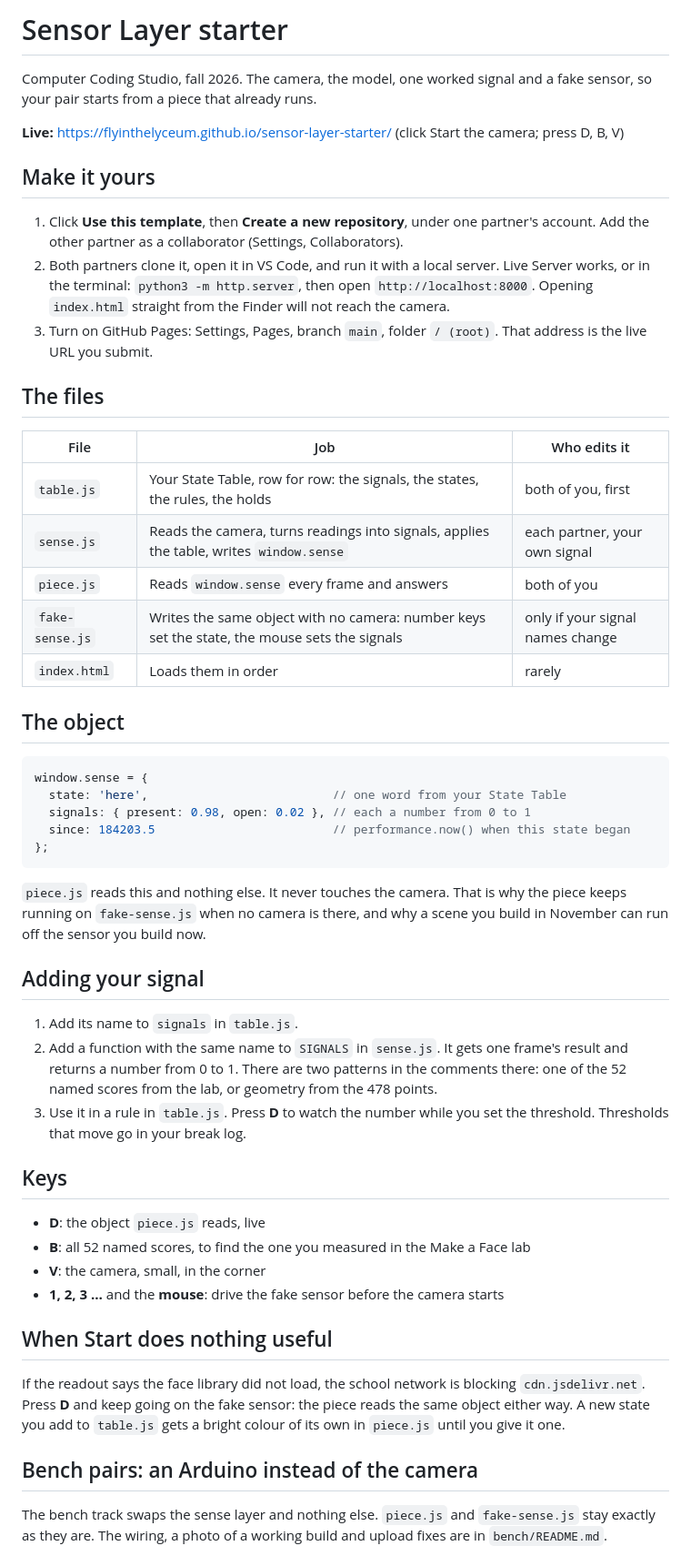
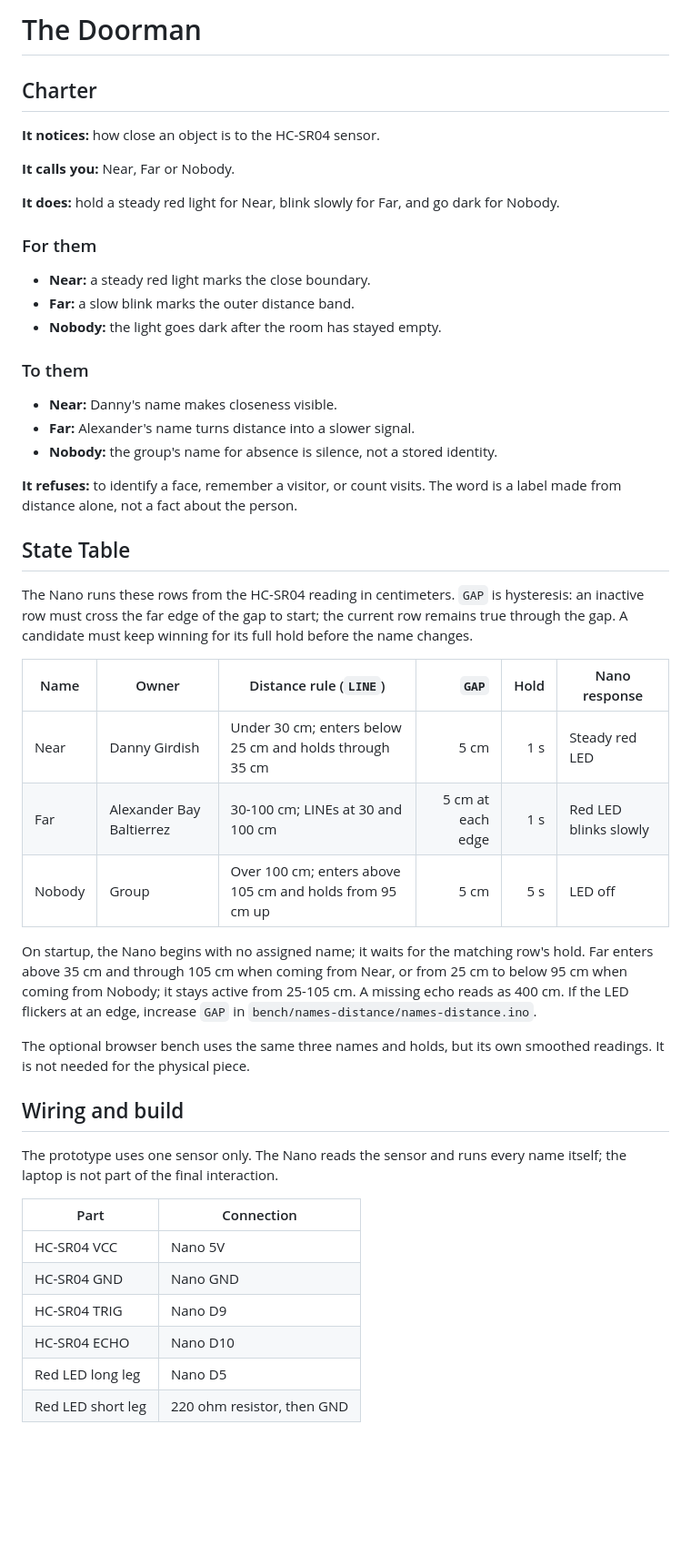
Before and after one commit to abaybaltierrez30/repo-setup-facescan, a Markdown page: README.md, the part around one of its changes. Shown at 91% size. Drawn GitHub-style; blank space fills up the shorter version.

````diff
--- a/README.md
+++ b/README.md
@@ -1,55 +1,51 @@
-# Sensor Layer starter
+# The Doorman
 
-Computer Coding Studio, fall 2026. The camera, the model, one worked signal and a fake sensor, so your pair starts from a piece that already runs.
+## Charter
 
-**Live:** https://flyinthelyceum.github.io/sensor-layer-starter/ (click Start the camera; press D, B, V)
+**It notices:** how close an object is to the HC-SR04 sensor.
 
-## Make it yours
+**It calls you:** Near, Far or Nobody.
 
-1. Click **Use this template**, then **Create a new repository**, under one partner's account. Add the other partner as a collaborator (Settings, Collaborators).
-2. Both partners clone it, open it in VS Code, and run it with a local server. Live Server works, or in the terminal: `python3 -m http.server`, then open `http://localhost:8000`. Opening `index.html` straight from the Finder will not reach the camera.
-3. Turn on GitHub Pages: Settings, Pages, branch `main`, folder `/ (root)`. That address is the live URL you submit.
+**It does:** hold a steady red light for Near, blink slowly for Far, and go dark for Nobody.
 
-## The files
+### For them
 
-| File | Job | Who edits it |
-|---|---|---|
-| `table.js` | Your State Table, row for row: the signals, the states, the rules, the holds | both of you, first |
-| `sense.js` | Reads the camera, turns readings into signals, applies the table, writes `window.sense` | each partner, your own signal |
-| `piece.js` | Reads `window.sense` every frame and answers | both of you |
-| `fake-sense.js` | Writes the same object with no camera: number keys set the state, the mouse sets the signals | only if your signal names change |
-| `index.html` | Loads them in order | rarely |
+- **Near:** a steady red light marks the close boundary.
+- **Far:** a slow blink marks the outer distance band.
+- **Nobody:** the light goes dark after the room has stayed empty.
 
-## The object
+### To them
 
-```js
-window.sense = {
-  state: 'here',                          // one word from your State Table
-  signals: { present: 0.98, open: 0.02 }, // each a number from 0 to 1
-  since: 184203.5                         // performance.now() when this state began
-};
-```
+- **Near:** Danny's name makes closeness visible.
+- **Far:** Alexander's name turns distance into a slower signal.
+- **Nobody:** the group's name for absence is silence, not a stored identity.
 
-`piece.js` reads this and nothing else. It never touches the camera. That is why the piece keeps running on `fake-sense.js` when no camera is there, and why a scene you build in November can run off the sensor you build now.
+**It refuses:** to identify a face, remember a visitor, or count visits. The word is a label made from distance alone, not a fact about the person.
 
-## Adding your signal
+## State Table
 
-1. Add its name to `signals` in `table.js`.
-2. Add a function with the same name to `SIGNALS` in `sense.js`. It gets one frame's result and returns a number from 0 to 1. There are two patterns in the comments there: one of the 52 named scores from the lab, or geometry from the 478 points.
-3. Use it in a rule in `table.js`. Press **D** to watch the number while you set the threshold. Thresholds that move go in your break log.
+The Nano runs these rows from the HC-SR04 reading in centimeters. `GAP` is hysteresis: an inactive row must cross the far edge of the gap to start; the current row remains true through the gap. A candidate must keep winning for its full hold before the name changes.
 
-## Keys
+| Name | Owner | Distance rule (`LINE`) | `GAP` | Hold | Nano response |
+|---|---|---|---:|---:|---|
+| Near | Danny Girdish | Under 30 cm; enters below 25 cm and holds through 35 cm | 5 cm | 1 s | Steady red LED |
+| Far | Alexander Bay Baltierrez | 30-100 cm; LINEs at 30 and 100 cm | 5 cm at each edge | 1 s | Red LED blinks slowly |
+| Nobody | Group | Over 100 cm; enters above 105 cm and holds from 95 cm up | 5 cm | 5 s | LED off |
 
-- **D**: the object `piece.js` reads, live
-- **B**: all 52 named scores, to find the one you measured in the Make a Face lab
-- **V**: the camera, small, in the corner
-- **1, 2, 3 …** and the **mouse**: drive the fake sensor before the camera starts
+On startup, the Nano begins with no assigned name; it waits for the matching row's hold. Far enters above 35 cm and through 105 cm when coming from Near, or from 25 cm to below 95 cm when coming from Nobody; it stays active from 25-105 cm. A missing echo reads as 400 cm. If the LED flickers at an edge, increase `GAP` in `bench/names-distance/names-distance.ino`.
 
-## When Start does nothing useful
+The optional browser bench uses the same three names and holds, but its own smoothed readings. It is not needed for the physical piece.
 
-If the readout says the face library did not load, the school network is blocking `cdn.jsdelivr.net`. Press **D** and keep going on the fake sensor: the piece reads the same object either way. A new state you add to `table.js` gets a bright colour of its own in `piece.js` until you give it one.
+## Wiring and build
 
-## Bench pairs: an Arduino instead of the camera
+The prototype uses one sensor only. The Nano reads the sensor and runs every name itself; the laptop is not part of the final interaction.
 
-The bench track swaps the sense layer and nothing else. `piece.js` and `fake-sense.js` stay exactly as they are. The wiring, a photo of a working build and upload fixes are in `bench/README.md`.
+| Part | Connection |
+|---|---|
+| HC-SR04 VCC | Nano 5V |
+| HC-SR04 GND | Nano GND |
+| HC-SR04 TRIG | Nano D9 |
+| HC-SR04 ECHO | Nano D10 |
+| Red LED long leg | Nano D5 |
+| Red LED short leg | 220 ohm resistor, then GND |
 
````
Also changed, not shown: other parts of README.md (+19 -36 lines), LABEL.md (added, +7 -0 lines), SYSTEM_CHARTER.MD (+11 -33 lines), bench/README.md (+7 -7 lines), design.jpg (added), finished-piece.jpg (added), 4 other files.
